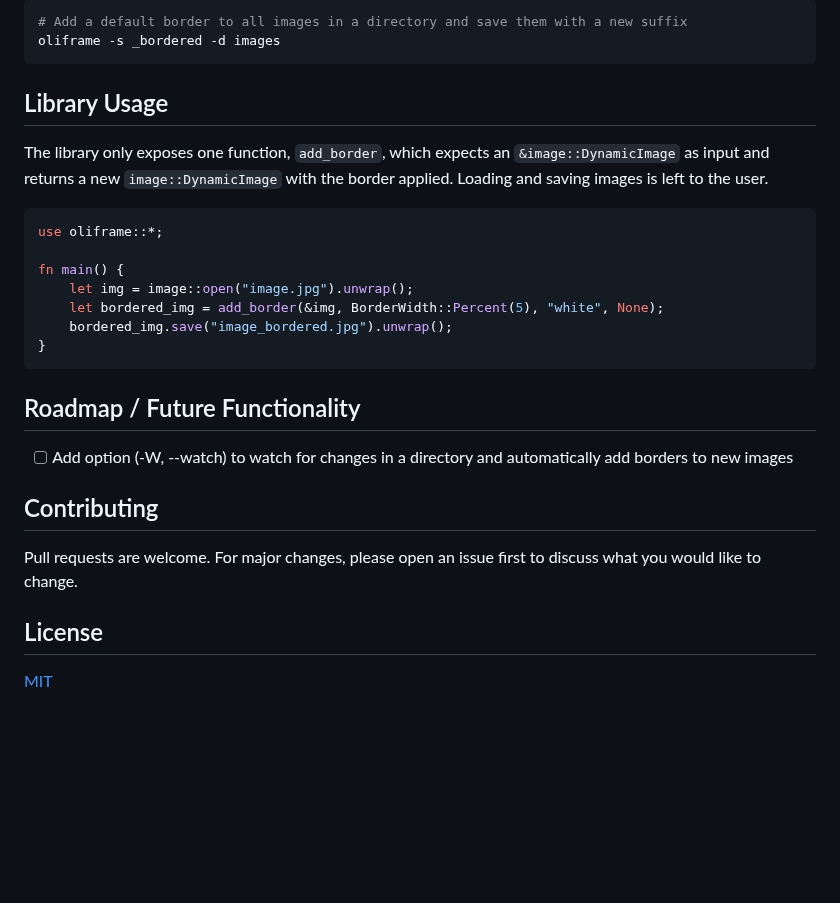
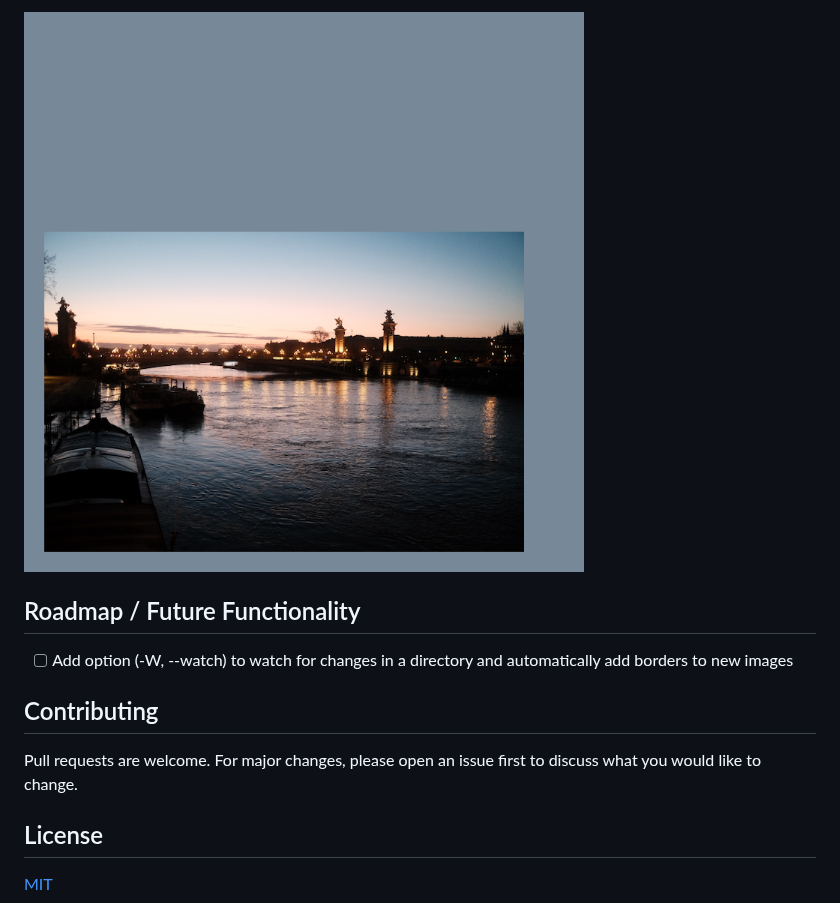
Before and after one commit to calteran/oliframe, a Markdown page: README.md, the part around one of its changes. Drawn GitHub-style; pictures changed too: images/examples/example_03.png (added); blank space fills up the shorter version.

````diff
--- a/README.md
+++ b/README.md
@@ -61,25 +88,6 @@ oliframe -w 10 -c white -d images
 ```
 
-```bash
-# Add a default border to all images in a directory and save them with a new suffix
-oliframe -s _bordered -d images
-```
-
-## Library Usage
-
-The library only exposes one function, `add_border`,
-which expects an `&image::DynamicImage` as input and returns a new `image::DynamicImage` with the border applied.
-Loading and saving images is left to the user.
-
-```rust
-use oliframe::*;
-
-fn main() {
-    let img = image::open("image.jpg").unwrap();
-    let bordered_img = add_border(&img, BorderWidth::Percent(5), "white", None);
-    bordered_img.save("image_bordered.jpg").unwrap();
-}
-```
+![Example 3](images/examples/example_03.png)
 
 ## Roadmap / Future Functionality
 
@@ -87,7 +95,7 @@ fn main() {
 
 ## Contributing
 
-Pull requests are welcome.  For major changes, please open an issue first to discuss what you would like to change.
+Pull requests are welcome. For major changes, please open an issue first to discuss what you would like to change.
 
 ## License
 
````
Also changed, not shown: other parts of README.md (+60 -33 lines), images/examples/example_01.jpg (added), images/examples/example_02.jpeg (added), 1 other file.
